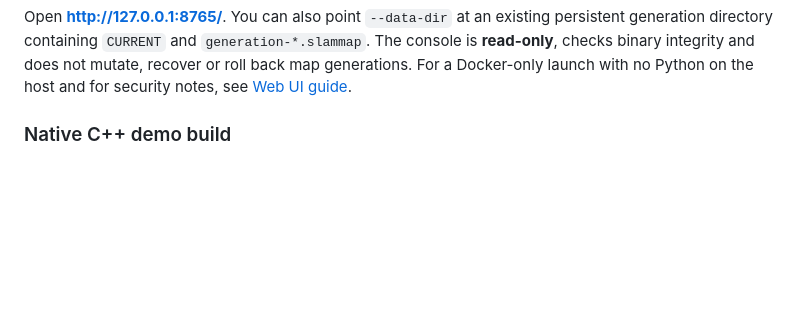
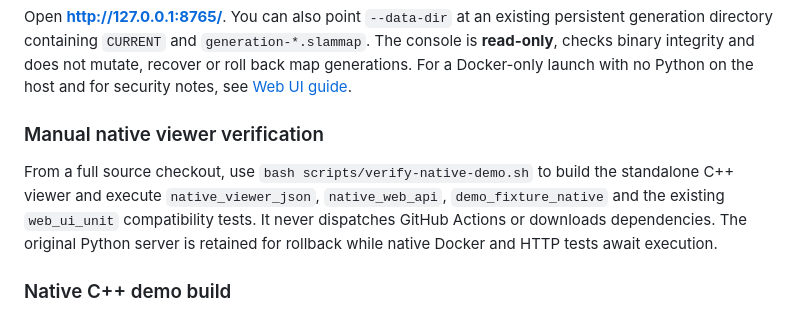
Before and after one commit to civcode/2d-fusion-slam, a Markdown page: README.md, the part around the change. Drawn GitHub-style; blank space fills up the shorter version.

Commit message:
docs(demo): add manual native verification entrypoint and known execution limitations

```diff
--- a/README.md
+++ b/README.md
@@ -157,6 +157,16 @@ at an existing persistent generation directory containing `CURRENT` and
 integrity and does not mutate, recover or roll back map generations.
 For a Docker-only launch with no Python on the host and for security
 notes, see [Web UI guide](docs/web-ui.md).
+
+
+### Manual native viewer verification
+
+From a full source checkout, use `bash scripts/verify-native-demo.sh`
+to build the standalone C++ viewer and execute `native_viewer_json`,
+`native_web_api`, `demo_fixture_native` and the existing
+`web_ui_unit` compatibility tests. It never dispatches GitHub Actions
+or downloads dependencies. The original Python server is retained
+for rollback while native Docker and HTTP tests await execution.
 
 ### Native C++ demo build
 
```
